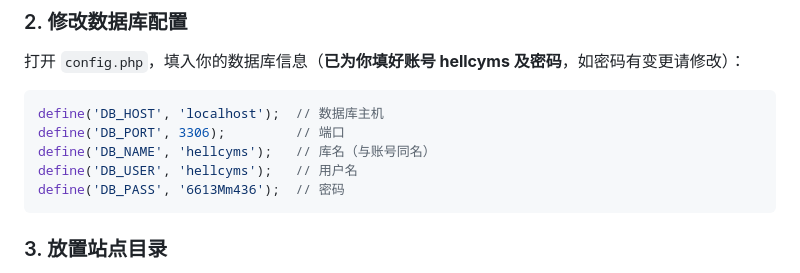
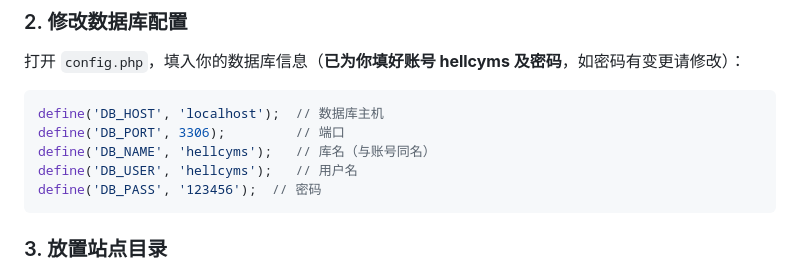
Before and after one commit to hellcyms365/XYGLXTweb, a Markdown page: README.md, the part around the change. Rendered like a GitHub page.

````diff
--- a/README.md
+++ b/README.md
@@ -99,7 +99,7 @@ define('DB_HOST', 'localhost');  // 数据库主机
 define('DB_PORT', 3306);         // 端口
 define('DB_NAME', 'hellcyms');   // 库名（与账号同名）
 define('DB_USER', 'hellcyms');   // 用户名
-define('DB_PASS', '6613Mm436');  // 密码
+define('DB_PASS', '123456');  // 密码
 ```
 
 ### 3. 放置站点目录
````
